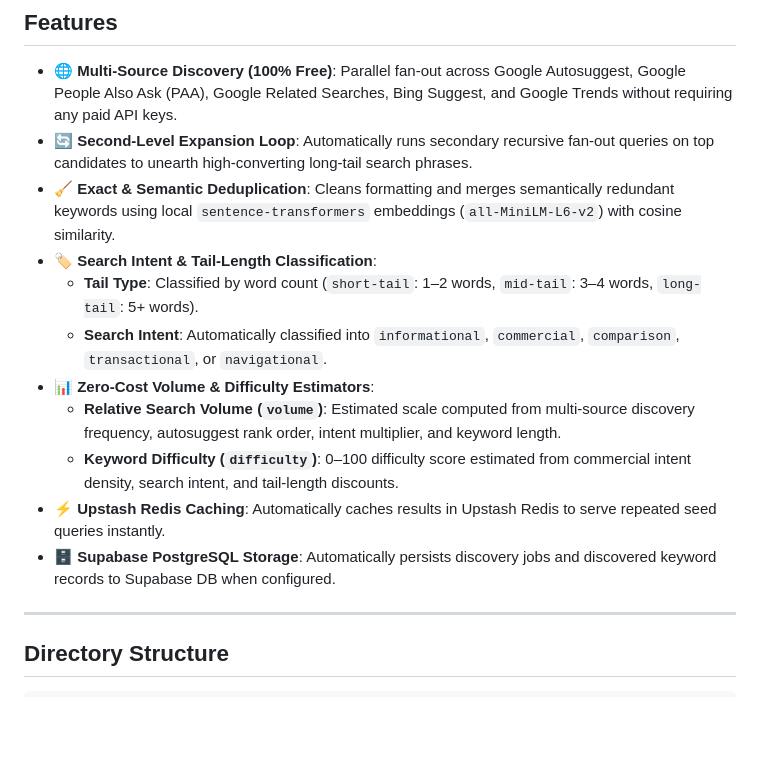
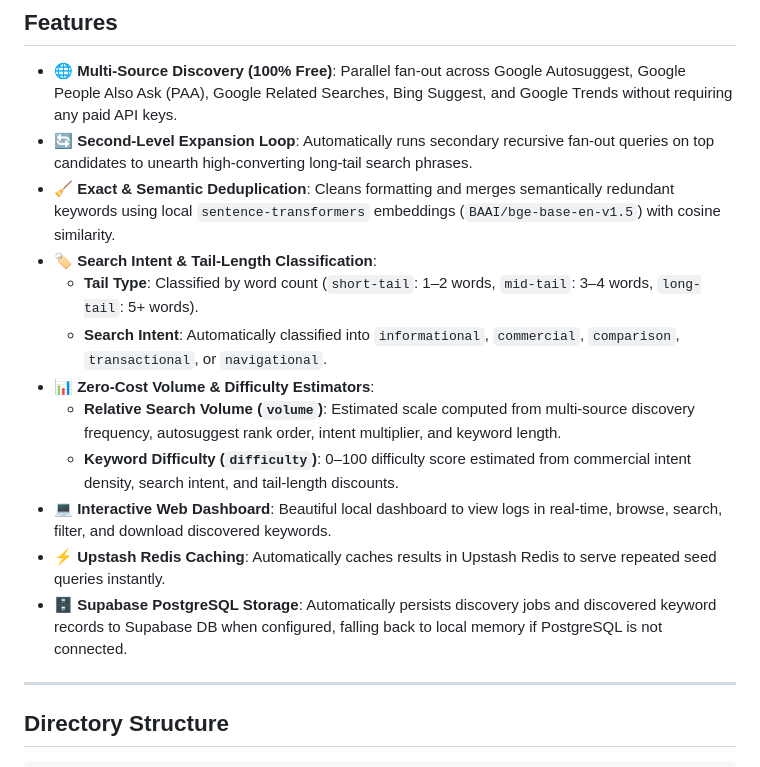
Before and after one commit to progbisht/keyword_hunt, a Markdown page: readme.md, the part around one of its changes. Drawn GitHub-style; blank space fills up the shorter version.

```diff
--- a/readme.md
+++ b/readme.md
@@ -8,15 +8,16 @@ An autonomous, 100% free Python agent that takes a single **seed keyword** and g
 
 - 🌐 **Multi-Source Discovery (100% Free)**: Parallel fan-out across Google Autosuggest, Google People Also Ask (PAA), Google Related Searches, Bing Suggest, and Google Trends without requiring any paid API keys.
 - 🔄 **Second-Level Expansion Loop**: Automatically runs secondary recursive fan-out queries on top candidates to unearth high-converting long-tail search phrases.
-- 🧹 **Exact & Semantic Deduplication**: Cleans formatting and merges semantically redundant keywords using local `sentence-transformers` embeddings (`all-MiniLM-L6-v2`) with cosine similarity.
+- 🧹 **Exact & Semantic Deduplication**: Cleans formatting and merges semantically redundant keywords using local `sentence-transformers` embeddings (`BAAI/bge-base-en-v1.5`) with cosine similarity.
 - 🏷️ **Search Intent & Tail-Length Classification**:
   - **Tail Type**: Classified by word count (`short-tail`: 1–2 words, `mid-tail`: 3–4 words, `long-tail`: 5+ words).
   - **Search Intent**: Automatically classified into `informational`, `commercial`, `comparison`, `transactional`, or `navigational`.
 - 📊 **Zero-Cost Volume & Difficulty Estimators**:
   - **Relative Search Volume (`volume`)**: Estimated scale computed from multi-source discovery frequency, autosuggest rank order, intent multiplier, and keyword length.
   - **Keyword Difficulty (`difficulty`)**: 0–100 difficulty score estimated from commercial intent density, search intent, and tail-length discounts.
+- 💻 **Interactive Web Dashboard**: Beautiful local dashboard to view logs in real-time, browse, search, filter, and download discovered keywords.
 - ⚡ **Upstash Redis Caching**: Automatically caches results in Upstash Redis to serve repeated seed queries instantly.
-- 🗄️ **Supabase PostgreSQL Storage**: Automatically persists discovery jobs and discovered keyword records to Supabase DB when configured.
+- 🗄️ **Supabase PostgreSQL Storage**: Automatically persists discovery jobs and discovered keyword records to Supabase DB when configured, falling back to local memory if PostgreSQL is not connected.
 
 ---
 
```
Also changed, not shown: other parts of readme.md (+17 -1 lines), code_explanation.md (+28 -3 lines).
